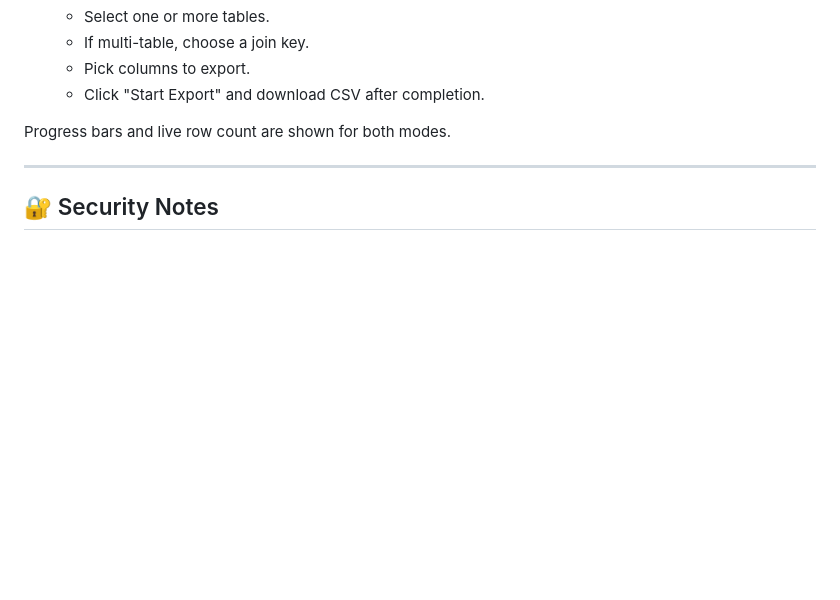
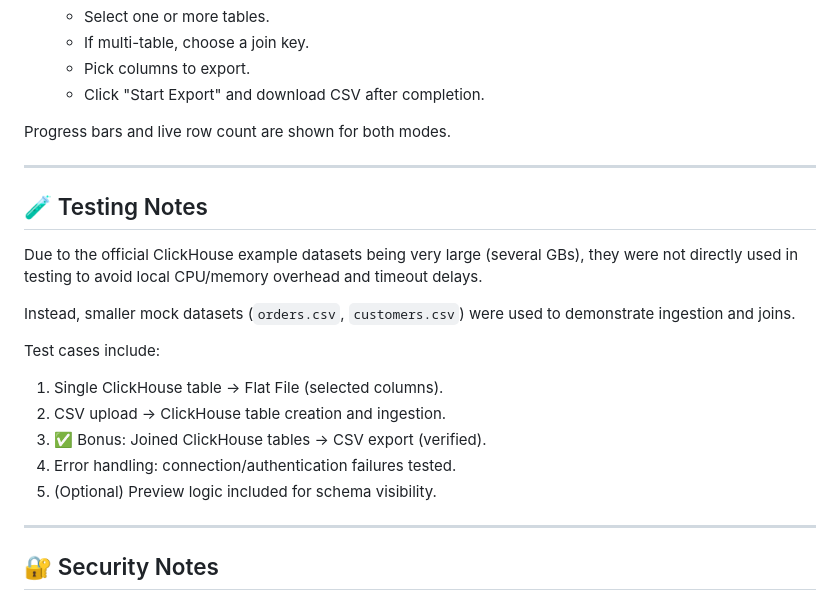
Before and after one commit to sahej31/clickhouse_csv_tool, a Markdown page: README.md, the part around the change. Drawn GitHub-style; blank space fills up the shorter version.

```diff
--- a/README.md
+++ b/README.md
@@ -116,6 +116,22 @@ Progress bars and live row count are shown for both modes.
 
 ---
 
+## 🧪 Testing Notes
+
+Due to the official ClickHouse example datasets being very large (several GBs), they were not directly used in testing to avoid local CPU/memory overhead and timeout delays.
+
+Instead, smaller mock datasets (`orders.csv`, `customers.csv`) were used to demonstrate ingestion and joins.
+
+Test cases include:
+
+1. Single ClickHouse table → Flat File (selected columns).
+2. CSV upload → ClickHouse table creation and ingestion.
+3. ✅ Bonus: Joined ClickHouse tables → CSV export (verified).
+4. Error handling: connection/authentication failures tested.
+5. (Optional) Preview logic included for schema visibility.
+
+---
+
 ## 🔐 Security Notes
 
 - This is a local tool intended for internal or single-user deployments.
```
